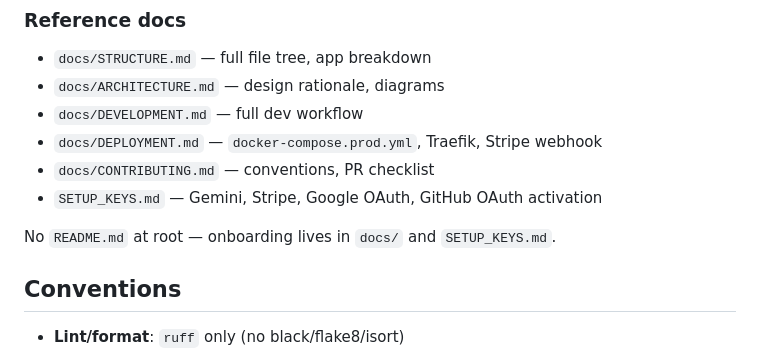
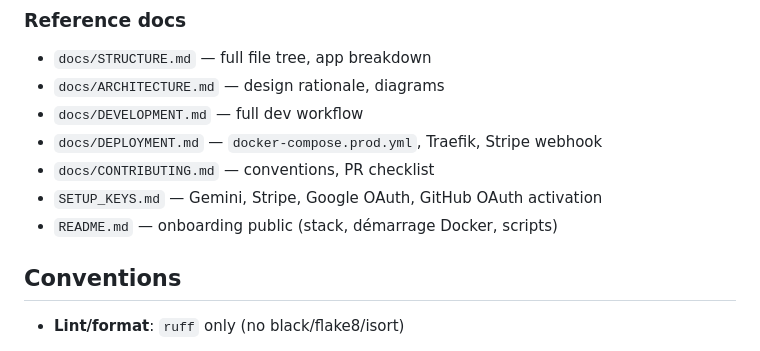
Before and after one commit to VizHome/backend-vizhome, a Markdown page: CLAUDE.md, the part around the change. GitHub-like rendering.

Commit message:
feat: Ajouter un fichier README.md avec des instructions de démarrage et des détails sur l'architecture

```diff
--- a/CLAUDE.md
+++ b/CLAUDE.md
@@ -134,8 +134,7 @@ Redis (cache + Celery broker) · Sentry SDK 2.20
 - `docs/DEPLOYMENT.md` — `docker-compose.prod.yml`, Traefik, Stripe webhook
 - `docs/CONTRIBUTING.md` — conventions, PR checklist
 - `SETUP_KEYS.md` — Gemini, Stripe, Google OAuth, GitHub OAuth activation
-
-No `README.md` at root — onboarding lives in `docs/` and `SETUP_KEYS.md`.
+- `README.md` — onboarding public (stack, démarrage Docker, scripts)
 
 ## Conventions
 
```
Also changed, not shown: README.md (added, +211 -0 lines).
